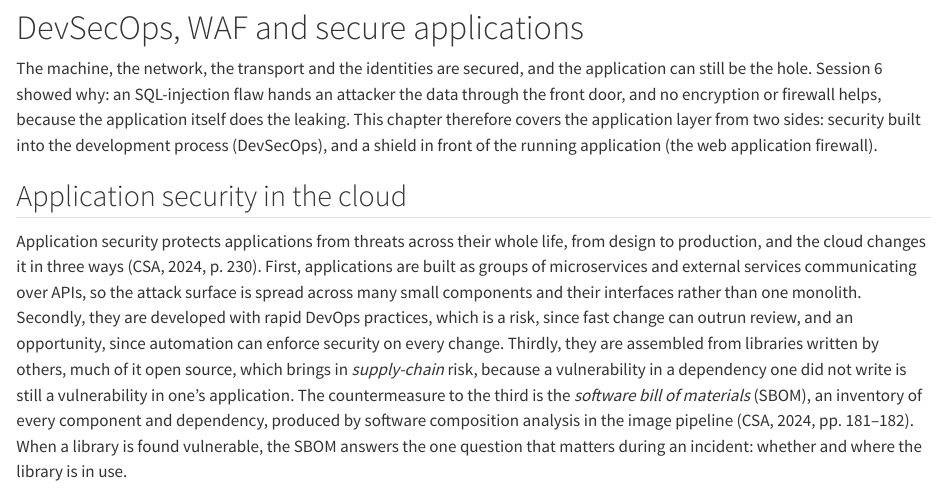
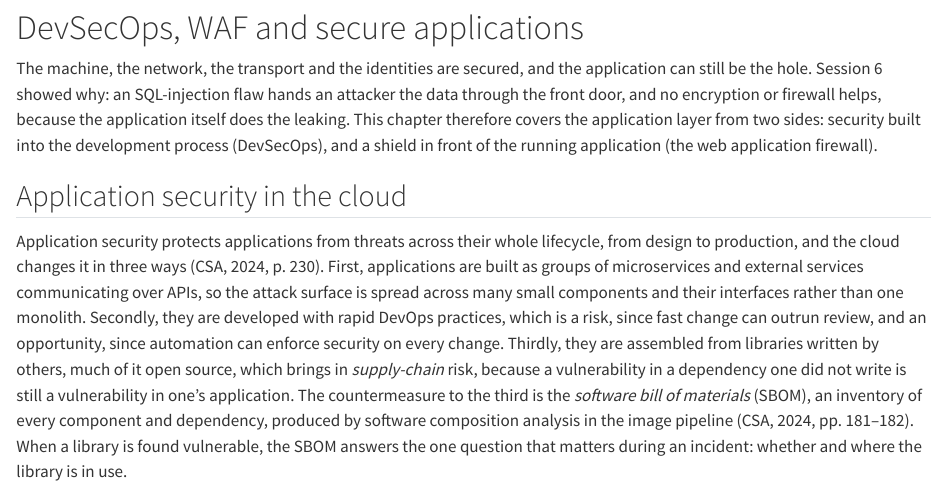
Before and after one commit to tamling/SKY2100, a Quarto document (chapters/08-devsecops-waf.qmd): the page in a window 1100 px wide, from its top. Rendered offline with R 4.5, knitr and Pandoc in place of Quarto, with nearby package versions.

Commit message:
ch08: lifecycle
Annotation: gmFH1MJKEfGEY3uAGGUOiA
Type: editorial
Origin: model

```diff
--- a/chapters/08-devsecops-waf.qmd
+++ b/chapters/08-devsecops-waf.qmd
@@ -13,7 +13,7 @@ front of the running application (the web application firewall).
 ## Application security in the cloud {#sec-08-application-security}
 
 Application security protects applications from threats across their whole
-life, from design to production, and the cloud changes it in three ways
+lifecycle, from design to production, and the cloud changes it in three ways
 (CSA, 2024, p. 230). First, applications are built as groups of
 microservices and external services communicating over APIs, so the attack
 surface is spread across many small components and their interfaces rather
```
